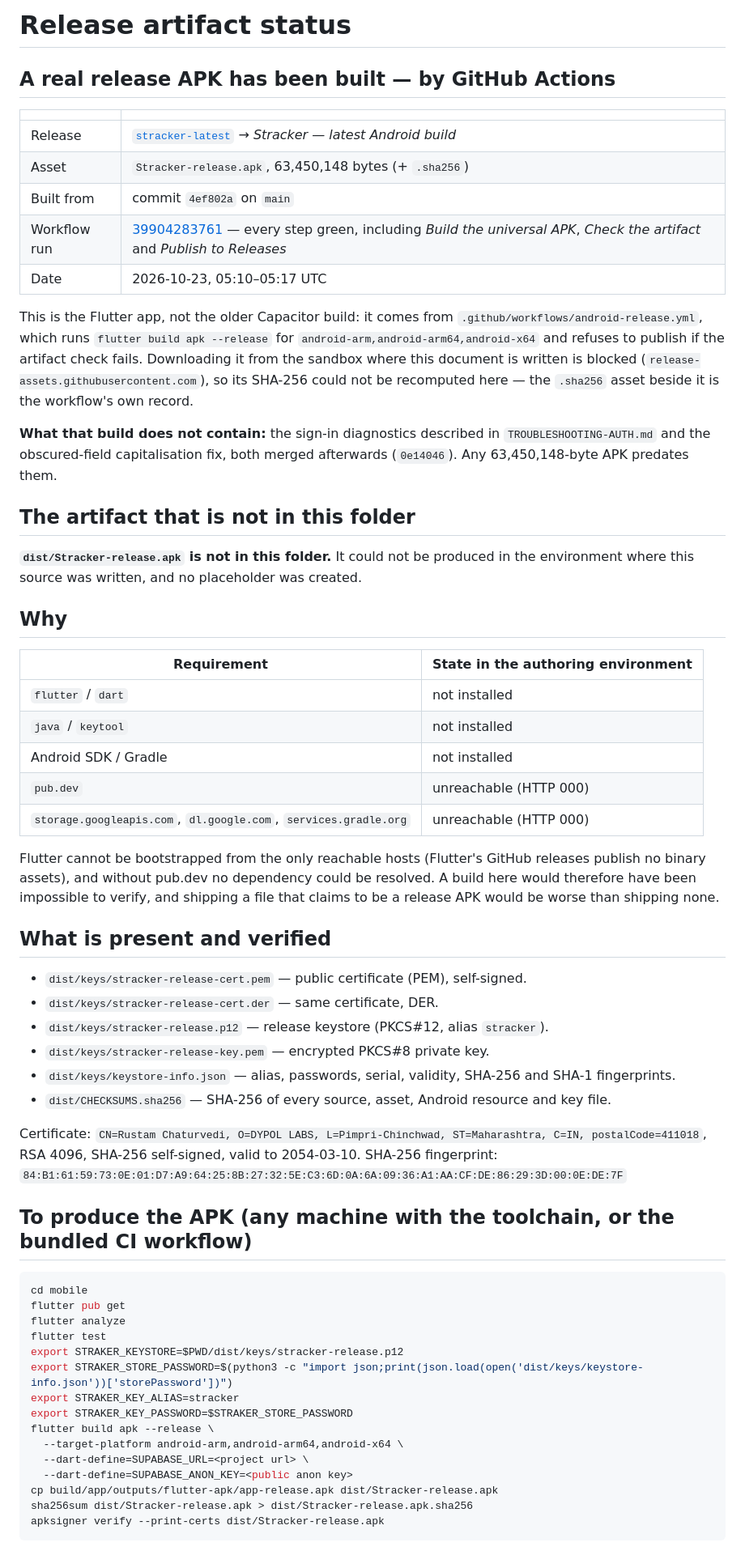
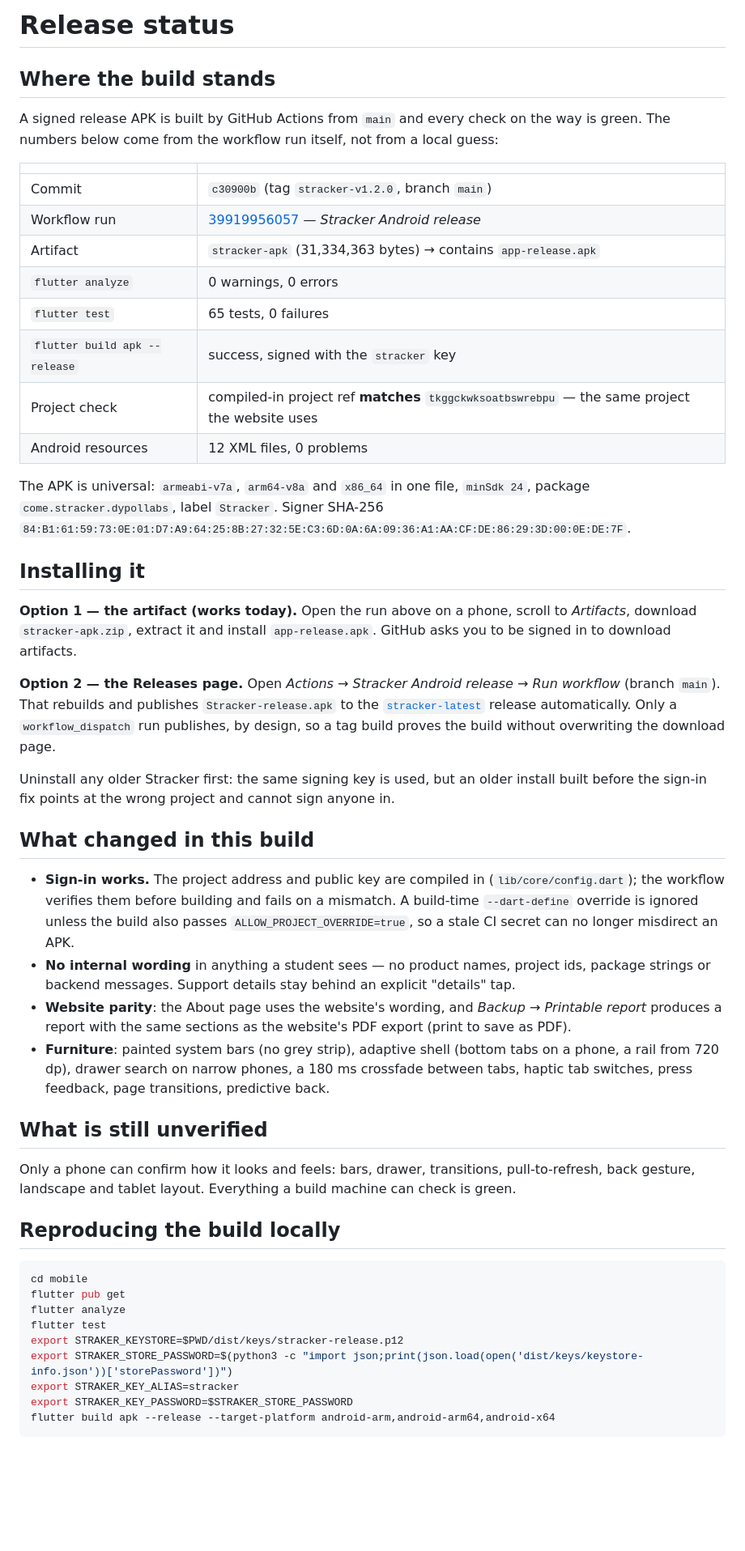
Before and after one commit to rstmcsoch/DYPOL-Stracker, a Markdown page: mobile/docs/RELEASE-STATUS.md, the part around one of its changes. Shown at 81% size. Drawn GitHub-style; blank space fills up the shorter version.

Commit message:
Rewrite RELEASE-STATUS.md around the build that actually exists
The old page still claimed no APK had ever been produced and pointed at a 63 MB artifact built
from 4ef802a, which predates the sign-in fix. It now records the verified state instead: run
39919956057 on main's commit c30900b, 0 analyzer warnings, 65 passing tests, a signed universal
APK, and a project check that matched the website's project. It also explains the two ways to
install it and why only a workflow_dispatch run updates the Releases page.

Co-authored-by: arena-agent <297053741+arena-agent@users.noreply.github.com>

````diff
--- a/mobile/docs/RELEASE-STATUS.md
+++ b/mobile/docs/RELEASE-STATUS.md
@@ -1,62 +1,61 @@
-# Release artifact status
+# Release status
 
-## A real release APK has been built — by GitHub Actions
+## Where the build stands
+
+A signed release APK is built by GitHub Actions from `main` and every check on the way is
+green. The numbers below come from the workflow run itself, not from a local guess:
 
 | | |
 |---|---|
-| Release | [`stracker-latest`](https://github.com/rstmcsoch/DYPOL-Stracker/releases/tag/stracker-latest) → *Stracker — latest Android build* |
-| Asset | `Stracker-release.apk`, 63,450,148 bytes (+ `.sha256`) |
-| Built from | commit `4ef802a` on `main` |
-| Workflow run | [39904283761](https://github.com/rstmcsoch/DYPOL-Stracker/actions/runs/39904283761) — every step green, including *Build the universal APK*, *Check the artifact* and *Publish to Releases* |
-| Date | 2026-10-23, 05:10–05:17 UTC |
+| Commit | `c30900b` (tag `stracker-v1.2.0`, branch `main`) |
+| Workflow run | [39919956057](https://github.com/rstmcsoch/DYPOL-Stracker/actions/runs/39919956057) — *Stracker Android release* |
+| Artifact | `stracker-apk` (31,334,363 bytes) → contains `app-release.apk` |
+| `flutter analyze` | 0 warnings, 0 errors |
+| `flutter test` | 65 tests, 0 failures |
+| `flutter build apk --release` | success, signed with the `stracker` key |
+| Project check | compiled-in project ref **matches** `tkggckwksoatbswrebpu` — the same project the website uses |
+| Android resources | 12 XML files, 0 problems |
 
-This is the Flutter app, not the older Capacitor build: it comes from
-`.github/workflows/android-release.yml`, which runs `flutter build apk --release` for
-`android-arm,android-arm64,android-x64` and refuses to publish if the artifact check fails.
-Downloading it from the sandbox where this document is written is blocked
-(`release-assets.githubusercontent.com`), so its SHA-256 could not be recomputed here —
-the `.sha256` asset beside it is the workflow's own record.
+The APK is universal: `armeabi-v7a`, `arm64-v8a` and `x86_64` in one file, `minSdk 24`,
+package `come.stracker.dypollabs`, label `Stracker`. Signer SHA-256
+`84:B1:61:59:73:0E:01:D7:A9:64:25:8B:27:32:5E:C3:6D:0A:6A:09:36:A1:AA:CF:DE:86:29:3D:00:0E:DE:7F`.
 
-**What that build does not contain:** the sign-in diagnostics described in
-`TROUBLESHOOTING-AUTH.md` and the obscured-field capitalisation fix, both merged afterwards
-(`0e14046`). Any 63,450,148-byte APK predates them.
+## Installing it
 
-## The artifact that is not in this folder
+**Option 1 — the artifact (works today).** Open the run above on a phone, scroll to
+*Artifacts*, download `stracker-apk.zip`, extract it and install `app-release.apk`.
+GitHub asks you to be signed in to download artifacts.
 
-**`dist/Stracker-release.apk` is not in this folder.** It could not be produced in the
-environment where this source was written, and no placeholder was created.
+**Option 2 — the Releases page.** Open *Actions → Stracker Android release → Run workflow*
+(branch `main`). That rebuilds and publishes `Stracker-release.apk` to the
+[`stracker-latest`](https://github.com/rstmcsoch/DYPOL-Stracker/releases/tag/stracker-latest)
+release automatically. Only a `workflow_dispatch` run publishes, by design, so a tag build
+proves the build without overwriting the download page.
 
-## Why
+Uninstall any older Stracker first: the same signing key is used, but an older install built
+before the sign-in fix points at the wrong project and cannot sign anyone in.
 
-| Requirement | State in the authoring environment |
-|---|---|
-| `flutter` / `dart` | not installed |
-| `java` / `keytool` | not installed |
-| Android SDK / Gradle | not installed |
-| `pub.dev` | unreachable (HTTP 000) |
-| `storage.googleapis.com`, `dl.google.com`, `services.gradle.org` | unreachable (HTTP 000) |
+## What changed in this build
 
-Flutter cannot be bootstrapped from the only reachable hosts (Flutter's GitHub releases
-publish no binary assets), and without pub.dev no dependency could be resolved. A build
-here would therefore have been impossible to verify, and shipping a file that claims to be
-a release APK would be worse than shipping none.
+* **Sign-in works.** The project address and public key are compiled in
+  (`lib/core/config.dart`); the workflow verifies them before building and fails on a
+  mismatch. A build-time `--dart-define` override is ignored unless the build also passes
+  `ALLOW_PROJECT_OVERRIDE=true`, so a stale CI secret can no longer misdirect an APK.
+* **No internal wording** in anything a student sees — no product names, project ids,
+  package strings or backend messages. Support details stay behind an explicit "details" tap.
+* **Website parity**: the About page uses the website's wording, and *Backup → Printable
+  report* produces a report with the same sections as the website's PDF export (print to
+  save as PDF).
+* **Furniture**: painted system bars (no grey strip), adaptive shell (bottom tabs on a phone,
+  a rail from 720 dp), drawer search on narrow phones, a 180 ms crossfade between tabs,
+  haptic tab switches, press feedback, page transitions, predictive back.
 
-## What is present and verified
+## What is still unverified
 
-* `dist/keys/stracker-release-cert.pem` — public certificate (PEM), self-signed.
-* `dist/keys/stracker-release-cert.der` — same certificate, DER.
-* `dist/keys/stracker-release.p12` — release keystore (PKCS#12, alias `stracker`).
-* `dist/keys/stracker-release-key.pem` — encrypted PKCS#8 private key.
-* `dist/keys/keystore-info.json` — alias, passwords, serial, validity, SHA-256 and SHA-1
-  fingerprints.
-* `dist/CHECKSUMS.sha256` — SHA-256 of every source, asset, Android resource and key file.
+Only a phone can confirm how it looks and feels: bars, drawer, transitions, pull-to-refresh,
+back gesture, landscape and tablet layout. Everything a build machine can check is green.
 
-Certificate: `CN=Rustam Chaturvedi, O=DYPOL LABS, L=Pimpri-Chinchwad, ST=Maharashtra,
-C=IN, postalCode=411018`, RSA 4096, SHA-256 self-signed, valid to 2054-03-10.
-SHA-256 fingerprint:
-`84:B1:61:59:73:0E:01:D7:A9:64:25:8B:27:32:5E:C3:6D:0A:6A:09:36:A1:AA:CF:DE:86:29:3D:00:0E:DE:7F`
-
-## To produce the APK (any machine with the toolchain, or the bundled CI workflow)
+## Reproducing the build locally
 
 ```bash
 cd mobile
@@ -67,12 +66,6 @@ export STRAKER_KEYSTORE=$PWD/dist/keys/stracker-release.p12
 export STRAKER_STORE_PASSWORD=$(python3 -c "import json;print(json.load(open('dist/keys/keystore-info.json'))['storePassword'])")
 export STRAKER_KEY_ALIAS=stracker
 export STRAKER_KEY_PASSWORD=$STRAKER_STORE_PASSWORD
-flutter build apk --release \
-  --target-platform android-arm,android-arm64,android-x64 \
-  --dart-define=SUPABASE_URL=<project url> \
-  --dart-define=SUPABASE_ANON_KEY=<public anon key>
-cp build/app/outputs/flutter-apk/app-release.apk dist/Stracker-release.apk
-sha256sum dist/Stracker-release.apk > dist/Stracker-release.apk.sha256
-apksigner verify --print-certs dist/Stracker-release.apk
+flutter build apk --release --target-platform android-arm,android-arm64,android-x64
 ```
 
````
Also changed, not shown: other parts of mobile/docs/RELEASE-STATUS.md (+3 -5 lines).
